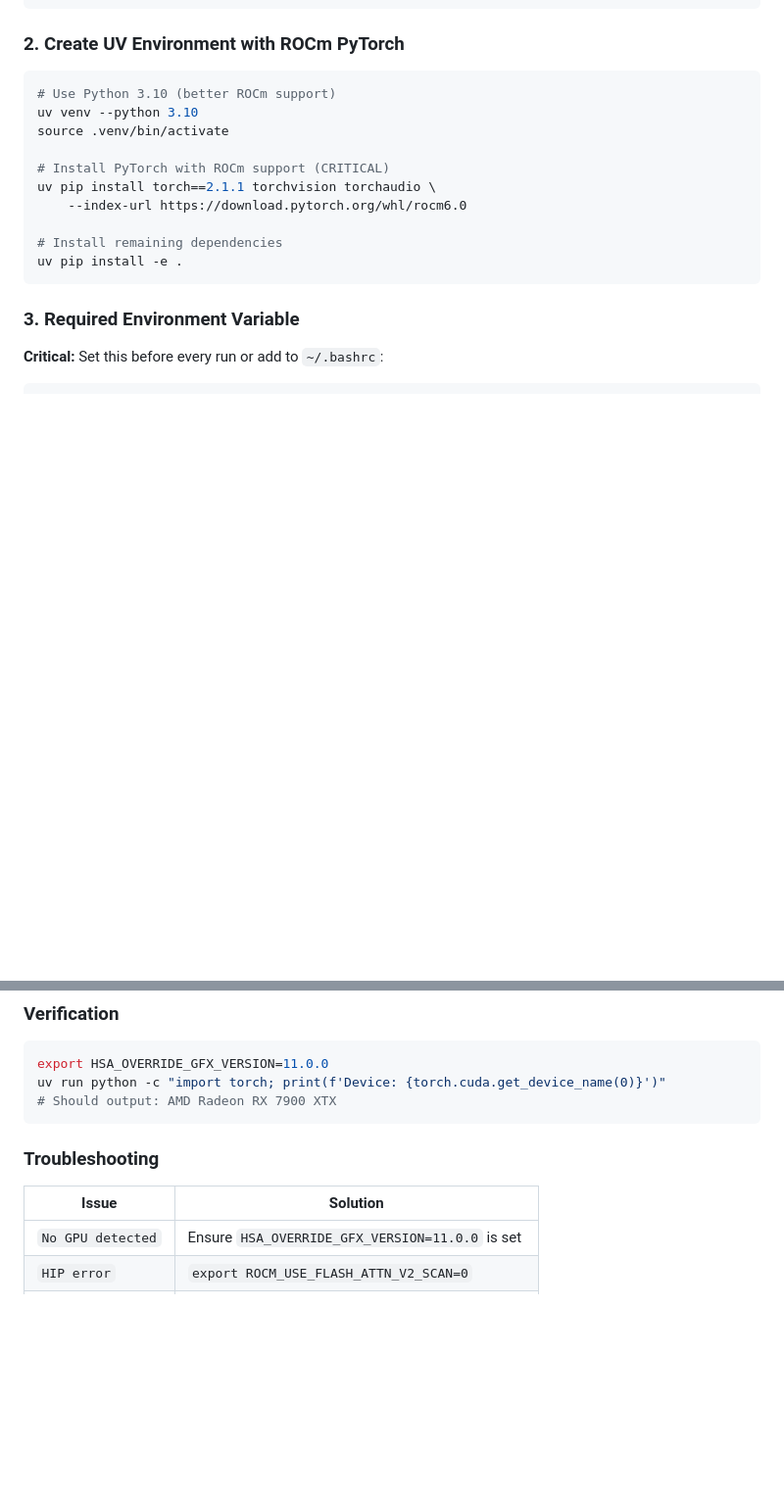
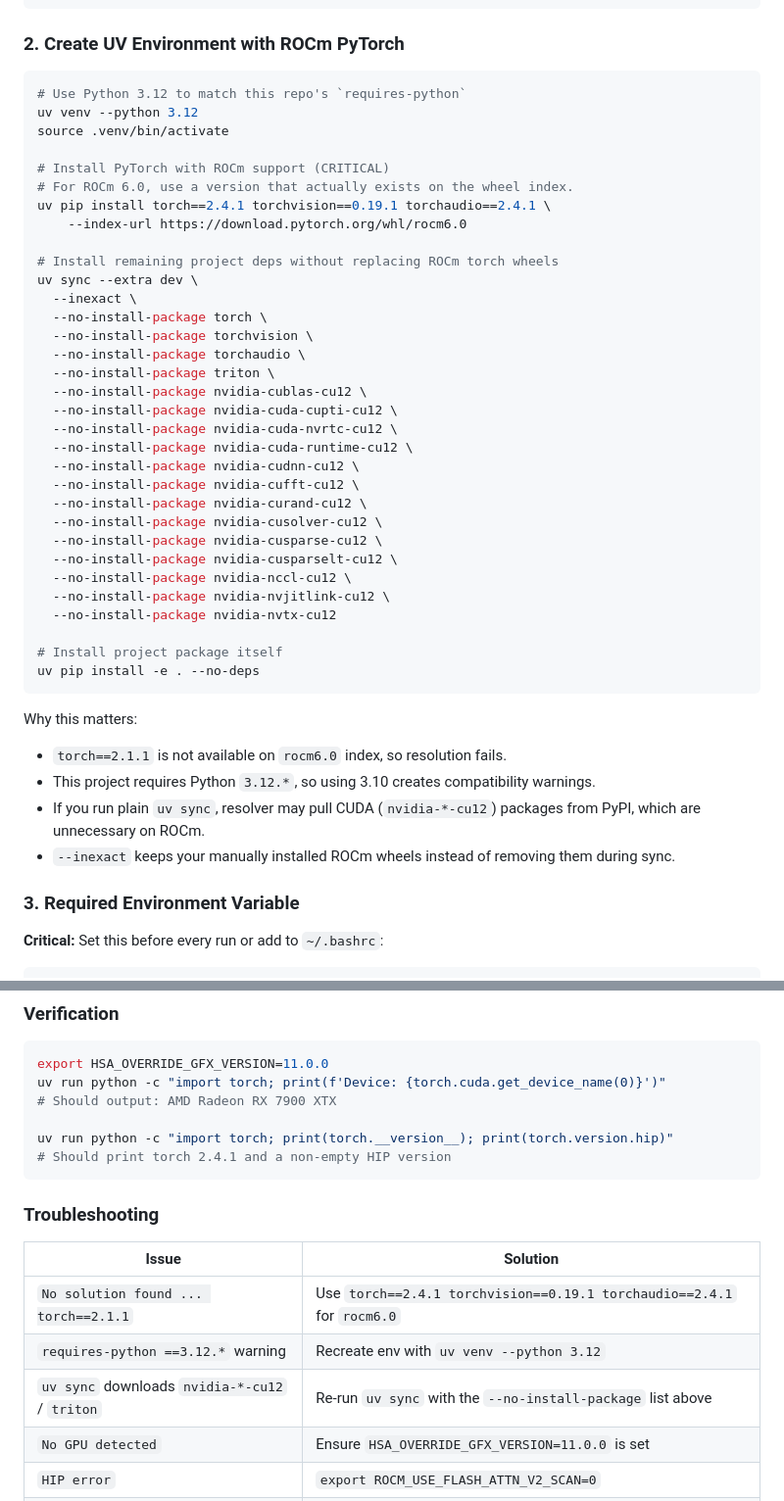
Before and after one commit to dodofk/SpeechGR, a Markdown page: README.md, 2 parts joined by grey strips. Shown at 98% size. GitHub-like rendering; blank space fills up the shorter version.

Commit message:
update rocm setup instructions

````diff
--- a/README.md
+++ b/README.md
@@ -116,17 +116,45 @@ rocm-smi                 # GPU status
 ### 2. Create UV Environment with ROCm PyTorch
 
 ```bash
-# Use Python 3.10 (better ROCm support)
-uv venv --python 3.10
+# Use Python 3.12 to match this repo's `requires-python`
+uv venv --python 3.12
 source .venv/bin/activate
 
 # Install PyTorch with ROCm support (CRITICAL)
-uv pip install torch==2.1.1 torchvision torchaudio \
+# For ROCm 6.0, use a version that actually exists on the wheel index.
+uv pip install torch==2.4.1 torchvision==0.19.1 torchaudio==2.4.1 \
     --index-url https://download.pytorch.org/whl/rocm6.0
 
-# Install remaining dependencies
-uv pip install -e .
+# Install remaining project deps without replacing ROCm torch wheels
+uv sync --extra dev \
+  --inexact \
+  --no-install-package torch \
+  --no-install-package torchvision \
+  --no-install-package torchaudio \
+  --no-install-package triton \
+  --no-install-package nvidia-cublas-cu12 \
+  --no-install-package nvidia-cuda-cupti-cu12 \
+  --no-install-package nvidia-cuda-nvrtc-cu12 \
+  --no-install-package nvidia-cuda-runtime-cu12 \
+  --no-install-package nvidia-cudnn-cu12 \
+  --no-install-package nvidia-cufft-cu12 \
+  --no-install-package nvidia-curand-cu12 \
+  --no-install-package nvidia-cusolver-cu12 \
+  --no-install-package nvidia-cusparse-cu12 \
+  --no-install-package nvidia-cusparselt-cu12 \
+  --no-install-package nvidia-nccl-cu12 \
+  --no-install-package nvidia-nvjitlink-cu12 \
+  --no-install-package nvidia-nvtx-cu12
+
+# Install project package itself
+uv pip install -e . --no-deps
 ```
+
+Why this matters:
+- `torch==2.1.1` is not available on `rocm6.0` index, so resolution fails.
+- This project requires Python `3.12.*`, so using 3.10 creates compatibility warnings.
+- If you run plain `uv sync`, resolver may pull CUDA (`nvidia-*-cu12`) packages from PyPI, which are unnecessary on ROCm.
+- `--inexact` keeps your manually installed ROCm wheels instead of removing them during sync.
 
 ### 3. Required Environment Variable
 
@@ -151,12 +179,18 @@ Then use: `./run_rocm.sh python scripts/phase0_prep/train_rqvae.py ...`
 export HSA_OVERRIDE_GFX_VERSION=11.0.0
 uv run python -c "import torch; print(f'Device: {torch.cuda.get_device_name(0)}')"
 # Should output: AMD Radeon RX 7900 XTX
+
+uv run python -c "import torch; print(torch.__version__); print(torch.version.hip)"
+# Should print torch 2.4.1 and a non-empty HIP version
 ```
 
 ### Troubleshooting
 
 | Issue | Solution |
 |-------|----------|
+| `No solution found ... torch==2.1.1` | Use `torch==2.4.1 torchvision==0.19.1 torchaudio==2.4.1` for `rocm6.0` |
+| `requires-python ==3.12.*` warning | Recreate env with `uv venv --python 3.12` |
+| `uv sync` downloads `nvidia-*-cu12` / `triton` | Re-run `uv sync` with the `--no-install-package` list above |
 | `No GPU detected` | Ensure `HSA_OVERRIDE_GFX_VERSION=11.0.0` is set |
 | `HIP error` | `export ROCM_USE_FLASH_ATTN_V2_SCAN=0` |
 | Out of memory | Reduce `batch_size` in config (try 16 instead of 32) |
````
